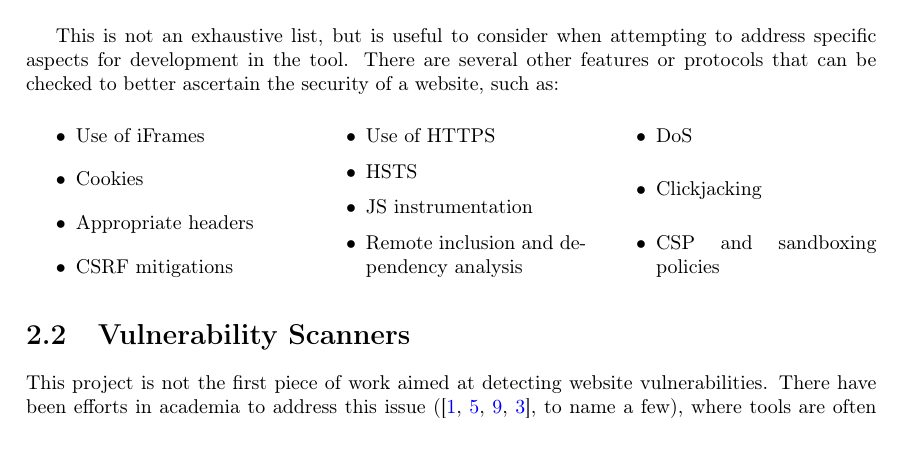
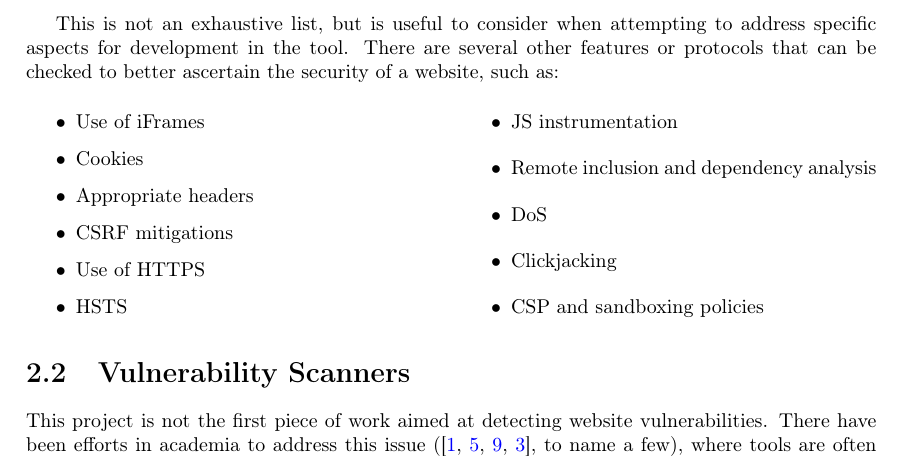
Before and after one commit to AbraaoMota/Gentoo, a LaTeX thesis (interim_report/main.tex, which reads interim_report/background/background.tex): part of page 7 of 14, cut so that both start at the same text. Compiled offline with pdfLaTeX.

Commit message:
Minor changes

```diff
--- a/interim_report/background/background.tex
+++ b/interim_report/background/background.tex
@@ -27,7 +27,7 @@ At the time of writing, this list contains the following risks, some of which ar
 	\emph{Insufficient Logging and Monitoring} - An ideal web application keeps a track of all activities and accesses that occur. This helps provide accountability for actions. When this is not the case, it weakens the position of the website administrators to pinpoint attack culprits. This is very hard to detect from an outsider perspective, and \textit{insufficient} is an objective term; it wouldn't be fruitful to include this in an externally ran vulnerability scanner. \\
 
 	This is not an exhaustive list, but is useful to consider when attempting to address specific aspects for development in the tool. There are several other features or protocols that can be checked to better ascertain the security of a website, such as:
-\begin{multicols}{3}
+\begin{multicols}{2}
 	\begin{itemize}
 	\item   Use of iFrames
 	\item 	Cookies
```
Also changed, not shown: interim_report/main.pdf, interim_report/background/background.tex (8 more changed lines).
